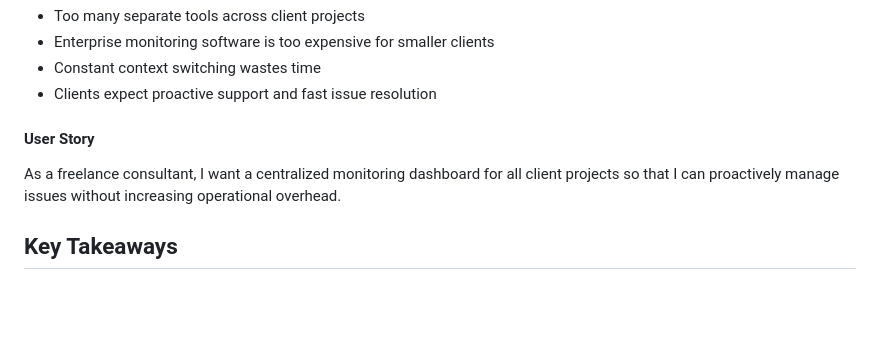
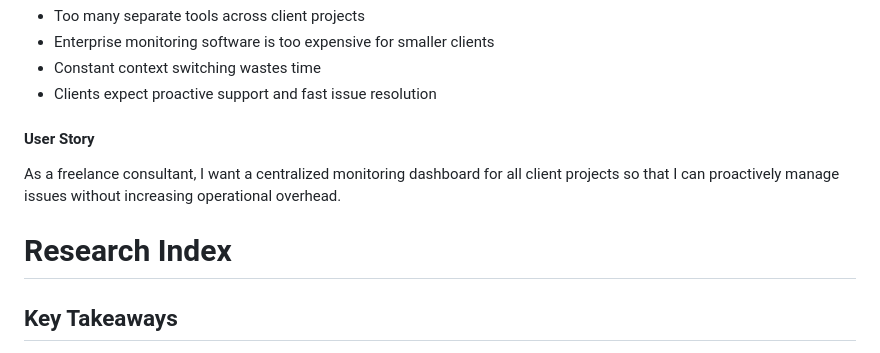
Before and after one commit to cse110-sp26-group09/Watchtower-Course-Project, a Markdown page: docs/research/Hemendra-research.md, the part around the change. GitHub-like rendering; blank space fills up the shorter version.

Commit message:
formatting

```diff
--- a/docs/research/Hemendra-research.md
+++ b/docs/research/Hemendra-research.md
@@ -120,6 +120,8 @@ and overall system health across all projects in one place.
 As a freelance consultant, I want a centralized monitoring dashboard for all client projects so that I can
 proactively manage issues without increasing operational overhead.
 
+# Research Index
+
 ## Key Takeaways
 
 - **Logs are security signals.**
```
